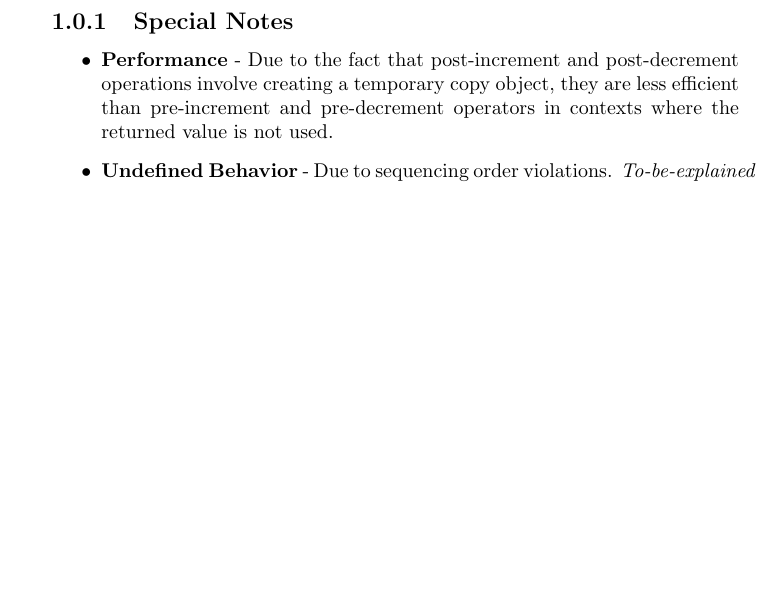
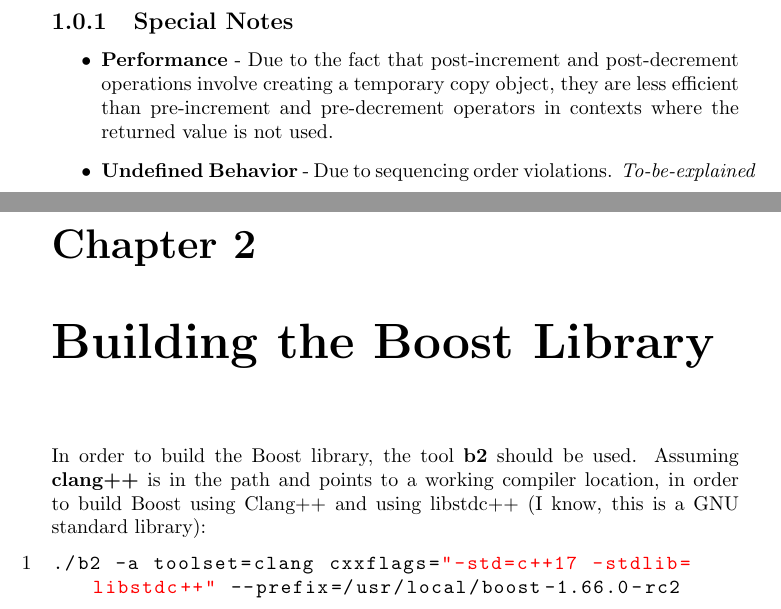
Before and after one commit to knejadfard/cppnotes, a LaTeX document (cppnotes.tex, which reads ch_boost_build.tex): part of page 3 of 3 before the commit and two parts of pages 3 and 4 of 4 after it, the two joined at a grey line, cut so that both start at the same text, the shorter picture padded with empty space. Compiled offline with pdfLaTeX.

Commit message:
Add notes on building boost using Clang++

```diff
--- /dev/null
+++ b/ch_boost_build.tex
@@ -0,0 +1,7 @@
+\chapter{Building the Boost Library}
+
+In order to build the Boost library, the tool \textbf{b2} should be used. Assuming \textbf{clang++} is in the path and points to a working compiler location, in order to build Boost using Clang++ and using libstdc++ (I know, this is a GNU standard library):
+
+\begin{lstlisting}
+./b2 -a toolset=clang cxxflags="-std=c++17 -stdlib=libstdc++" --prefix=/usr/local/boost-1.66.0-rc2
+\end{lstlisting}
```
Also changed, not shown: cppnotes.tex (+1 -0 lines).
